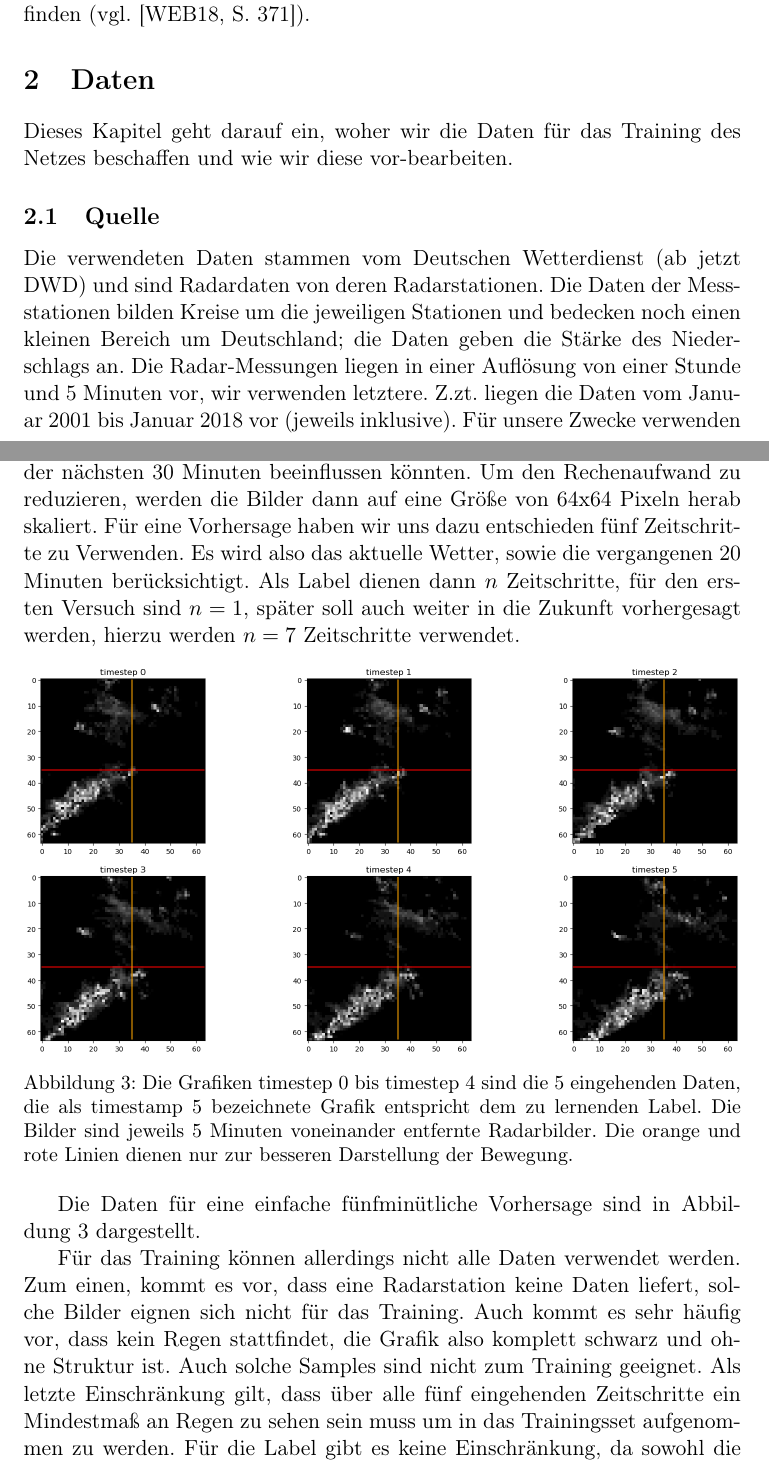
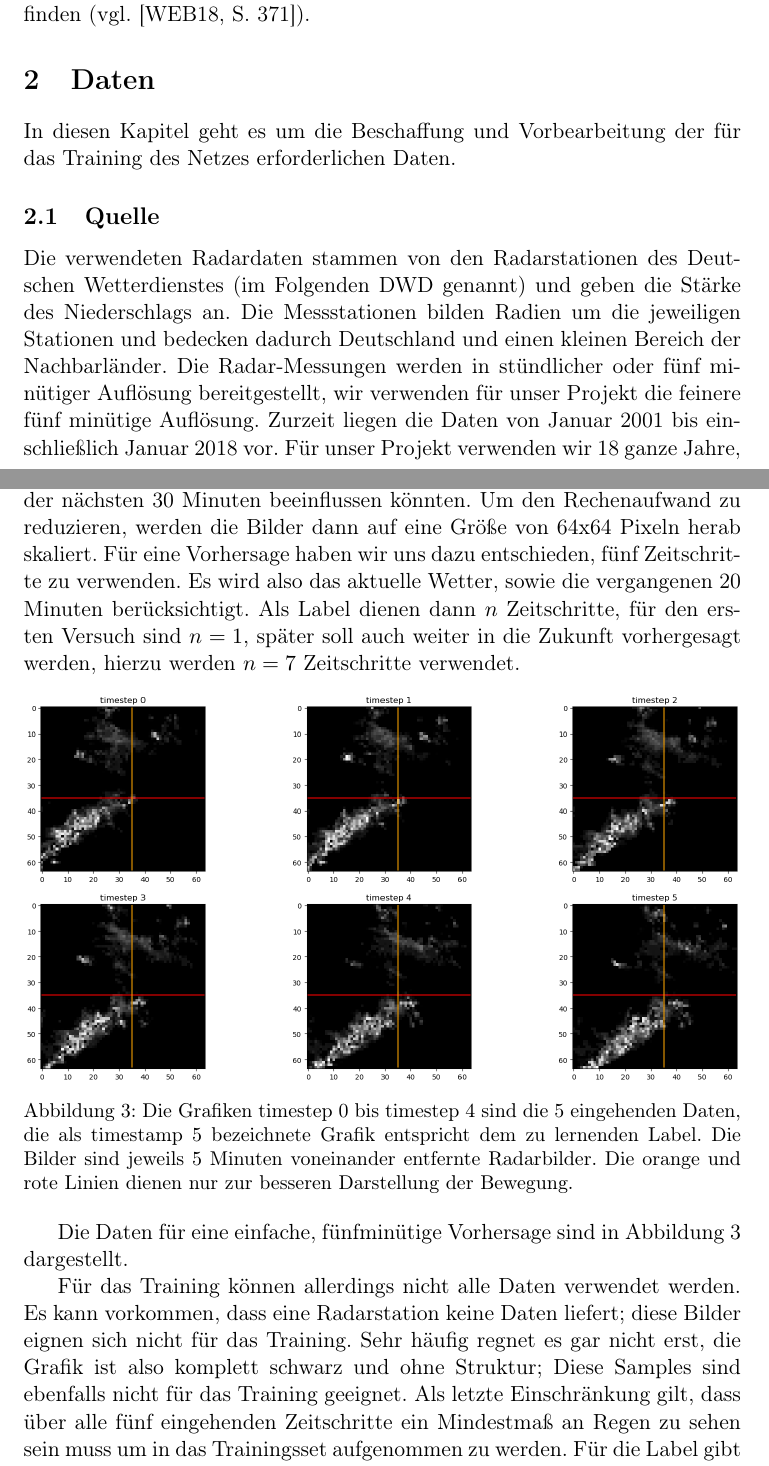
Before and after one commit to thgnaedi/DeepRain, a LaTeX paper (Docs/Langdokumentation.tex, which reads Docs/Daten.tex): two parts of pages 5 and 7 of 34, joined at a grey line, cut so that both start at the same text. Compiled offline with pdfLaTeX.

Commit message:
Reworked Section Daten

```diff
--- a/Docs/Daten.tex
+++ b/Docs/Daten.tex
@@ -1,7 +1,7 @@
 \section{Daten}
-Dieses Kapitel geht darauf ein, woher wir die Daten für das Training des Netzes beschaffen und wie wir diese vor-bearbeiten.
+In diesen Kapitel geht es um die Beschaffung und Vorbearbeitung der für das Training des Netzes erforderlichen Daten.
 
 \subsection{Quelle}
-Die verwendeten Daten stammen vom Deutschen Wetterdienst (ab jetzt DWD) und sind Radardaten von deren Radarstationen. Die Daten der Messstationen bilden Kreise um die jeweiligen Stationen und bedecken noch einen kleinen Bereich um Deutschland; die Daten geben die Stärke des Niederschlags an. Die Radar-Messungen liegen in einer Auflösung von einer Stunde und 5 Minuten vor, wir verwenden letztere. Z.zt. liegen die Daten vom Januar 2001 bis Januar 2018 vor (jeweils inklusive). Für unsere Zwecke verwenden wir die 18 kompletten Jahre 2001 bis 2017.\footnote{\url{https://opendata.dwd.de/climate\_environment/CDC/grids\_germany/5\_minutes/radolan/reproc/2017\_002/bin/}}
+Die verwendeten Radardaten stammen von den Radarstationen des Deutschen Wetterdienstes (im Folgenden DWD genannt) und geben die Stärke des Niederschlags an. Die Messstationen bilden Radien um die jeweiligen Stationen und bedecken dadurch Deutschland und einen kleinen Bereich der Nachbarländer. Die Radar-Messungen werden in stündlicher oder fünf minütiger Auflösung bereitgestellt, wir verwenden für unser Projekt die feinere fünf minütige Auflösung. Zurzeit liegen die Daten von Januar 2001 bis einschließlich Januar 2018 vor. Für unser Projekt verwenden wir 18 ganze Jahre, von 2001 bis 2017.\footnote{\url{https://opendata.dwd.de/climate\_environment/CDC/grids\_germany/5\_minutes/radolan/reproc/2017\_002/bin/}}
 
 \subsubsection{Crawler}
@@ -17,16 +17,15 @@ Vor dem Speichern werden die Werte mit dem Faktor 4 multipliziert um Werte über
 
 \subsubsection{Trainingsdaten}
 \label{Samples}
-Da sich unsere Aufgabenstellung mit einer Regenvorhersage für Konstanz befasst, sind die aktuell gespeicherten Bilder noch deutlich zu groß. Daher wird aus dem gespeicherten Bild nur ein kleiner Bereich um Konstanz herum ausgeschnitten. die Position von Konstanz wurde bereits zuvor in Kapitel \ref{locKN} bestimmt. Um diese Position wird nun ein Gebiet von 200x200 Pixeln extrahiert. Das so erzeugte Bild enthält dann alle Regenfronten, die das Wetter der nächsten 30 Minuten beeinflussen könnten. Um den Rechenaufwand zu reduzieren, werden die Bilder dann auf eine Größe von 64x64 Pixeln herab skaliert. Für eine Vorhersage haben wir uns dazu entschieden fünf Zeitschritte zu Verwenden. Es wird also das aktuelle Wetter, sowie die vergangenen 20 Minuten berücksichtigt.
+Da sich unsere Aufgabenstellung mit einer Regenvorhersage für Konstanz befasst, sind die aktuell gespeicherten Bilder noch deutlich zu groß. Daher wird aus dem gespeicherten Bild nur ein kleiner Bereich um Konstanz herum ausgeschnitten. die Position von Konstanz wurde bereits zuvor in Kapitel \ref{locKN} bestimmt. Um diese Position wird nun ein Gebiet von 200x200 Pixeln extrahiert. Das so erzeugte Bild enthält dann alle Regenfronten, die das Wetter der nächsten 30 Minuten beeinflussen könnten. Um den Rechenaufwand zu reduzieren, werden die Bilder dann auf eine Größe von 64x64 Pixeln herab skaliert. Für eine Vorhersage haben wir uns dazu entschieden, fünf Zeitschritte zu verwenden. Es wird also das aktuelle Wetter, sowie die vergangenen 20 Minuten berücksichtigt.
 Als Label dienen dann $n$ Zeitschritte, für den ersten Versuch sind $n = 1$, später soll auch weiter in die Zukunft vorhergesagt werden, hierzu werden $n = 7$ Zeitschritte verwendet.
 
 \begin{figure}[h]
 	\includegraphics[width=\linewidth]{pics/5Daten_1Label_Radar.png}
-	\caption[Beispielhaftes Trainingssample zur vorhersage von 5 Minuten]{Die Grafiken timestep 0 bis timestep 4 sind die 5 eingehenden Daten, die als timestamp 5 bezeichnete Grafik entspricht dem zu lernenden Label. Die Bilder sind jeweils 5 Minuten voneinander entfernte Radarbilder. Die orange und rote Linien dienen nur zur besseren Darstellung der Bewegung.}
+	\caption[Beispielhaftes Trainingssample zur Vorhersage von 5 Minuten]{Die Grafiken timestep 0 bis timestep 4 sind die 5 eingehenden Daten, die als timestamp 5 bezeichnete Grafik entspricht dem zu lernenden Label. Die Bilder sind jeweils 5 Minuten voneinander entfernte Radarbilder. Die orange und rote Linien dienen nur zur besseren Darstellung der Bewegung.}
 	\label{5D1L}
 \end{figure}
 
-Die Daten für eine einfache fünfminütliche Vorhersage sind in Abbildung~\ref{5D1L} dargestellt.
+Die Daten für eine einfache, fünfminütige Vorhersage sind in Abbildung~\ref{5D1L} dargestellt.
 
-Für das Training können allerdings nicht alle Daten verwendet werden. Zum einen, kommt es vor, dass eine Radarstation keine Daten liefert, solche Bilder eignen sich nicht für das Training. Auch kommt es sehr häufig vor, dass kein Regen stattfindet, die Grafik also komplett schwarz und ohne Struktur ist. Auch solche Samples sind nicht zum Training geeignet. Als letzte Einschränkung gilt, dass über alle fünf eingehenden Zeitschritte ein Mindestmaß an Regen zu sehen sein muss um in das Trainingsset aufgenommen zu werden. Für die Label gibt es keine Einschränkung, da sowohl die Fortbewegung von Regen, als auch das verschwinden gelernt werden soll. Jeder Zeitschritt wird maximal einmal in das Trainingsset aufgenommen, was einmal als Label verwendet wurde, wird keinesfalls in einem anderen Sample als als Eingabedatum verwendet. Beim Aufteilen des Sets zwischen Trainings und Validierungsset ist es wichtig, dass nicht zufällige Samples ausgewählt werden, damit garantiert ist, dass keine ähnliche Wetterlage bereits gesehen wurde.
-Die so entstandenen Daten werden vor Eingabe in das Netz noch auf Werte zwischen 0 und 1 Normiert. Ab jetzt können die Daten für das Trainieren verwendet werden.
+Für das Training können allerdings nicht alle Daten verwendet werden. Es kann vorkommen, dass eine Radarstation keine Daten liefert; diese Bilder eignen sich nicht für das Training. Sehr häufig regnet es gar nicht erst, die Grafik ist also komplett schwarz und ohne Struktur; Diese Samples sind ebenfalls nicht für das Training geeignet. Als letzte Einschränkung gilt, dass über alle fünf eingehenden Zeitschritte ein Mindestmaß an Regen zu sehen sein muss um in das Trainingsset aufgenommen zu werden. Für die Label gibt es keine Einschränkung, da sowohl die Fortbewegung von Regen, als auch das verschwinden gelernt werden soll. Jeder Zeitschritt wird maximal einmal in das Trainingsset aufgenommen, was einmal als Label verwendet wurde, wird keinesfalls in einem anderen Sample als als Eingabedatum verwendet. Beim Aufteilen des Sets zwischen Trainings und Validierungsset ist es wichtig, dass nicht zufällige Samples ausgewählt werden, damit garantiert ist, dass keine ähnliche Wetterlage bereits gesehen wurde.
```
Also changed, not shown: Docs/Daten.tex (9 more changed lines).
